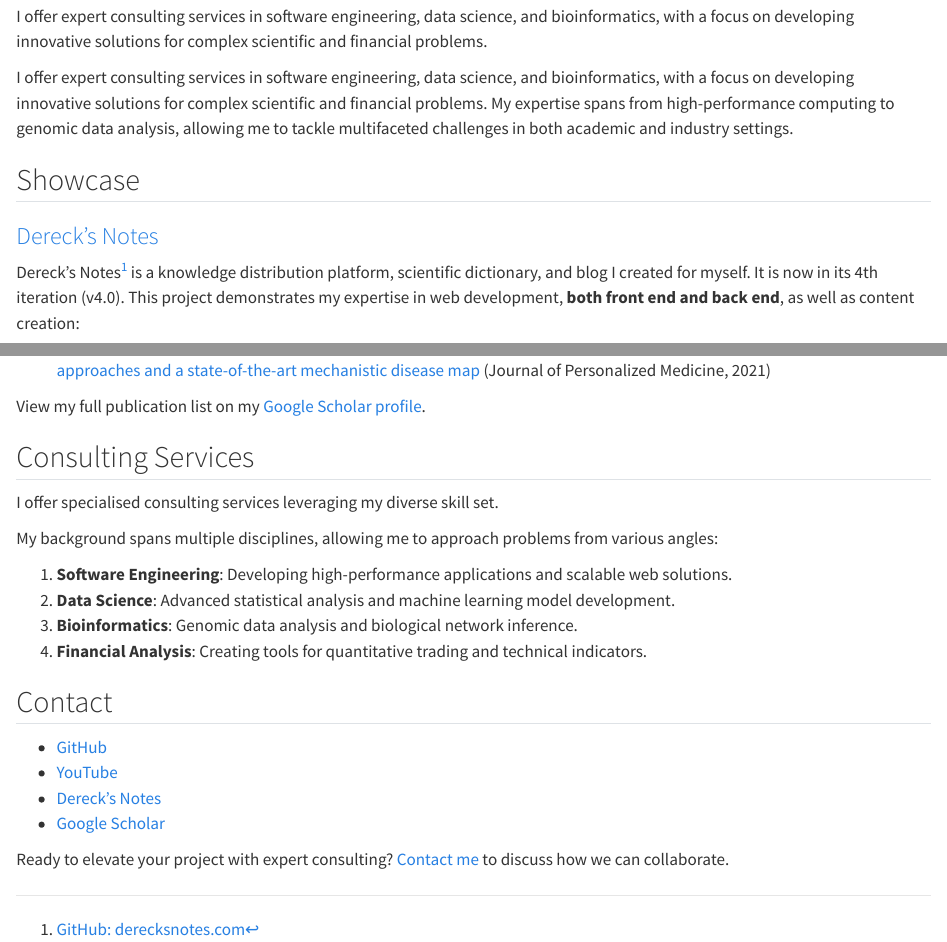
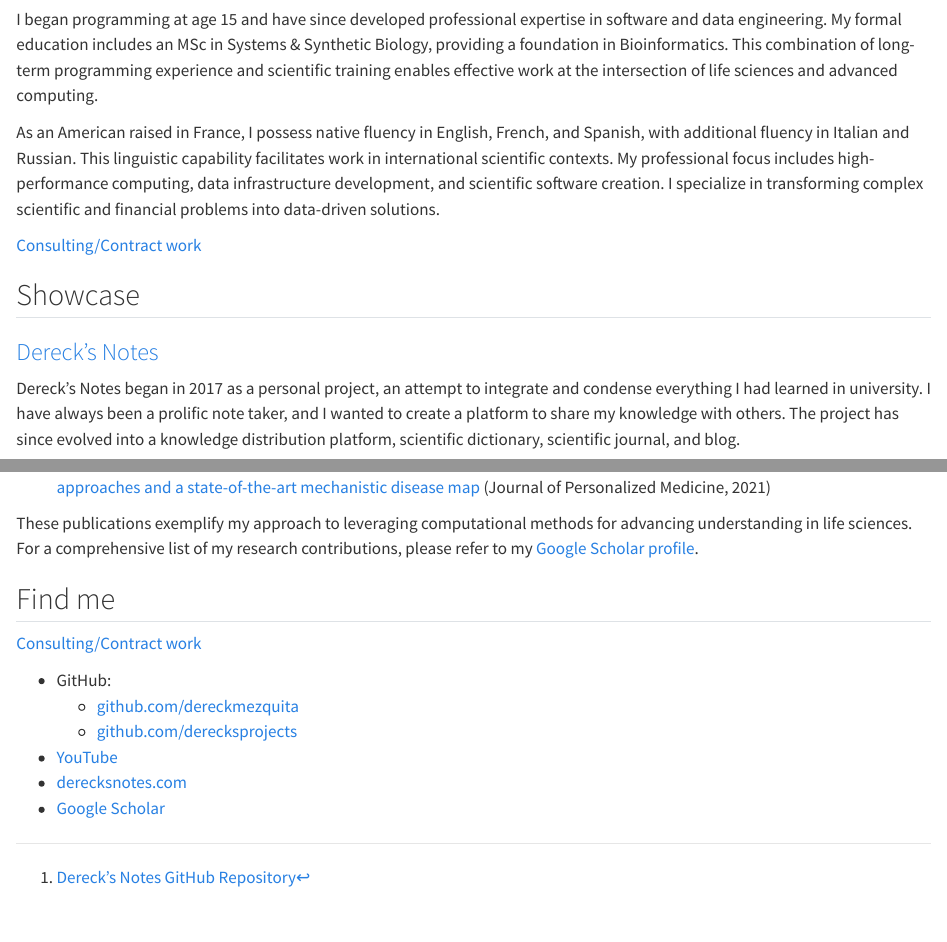
Before and after one commit to derecksprojects/derecksprojects.com, a Quarto document (index.qmd): the page in a window 1100 px wide, from 20 px down before the commit and from 90 px down after it, so that both start at the same text, and a second part further down, joined at a grey line. Rendered offline with R 4.5, knitr and Pandoc in place of Quarto, with nearby package versions.

Commit message:
Draft 2 of home page.

````diff
--- a/index.qmd
+++ b/index.qmd
@@ -4,26 +4,19 @@
 </div>
 ```
 
-:::{.content-hidden when-format="html"}:::
 # Preface
-:::
 
-:::{.content-hidden when-format="pdf"}:::
-# Welcome
-:::
+I began programming at age 15 and have since developed professional expertise in software and data engineering. My formal education includes an MSc in Systems & Synthetic Biology, providing a foundation in Bioinformatics. This combination of long-term programming experience and scientific training enables effective work at the intersection of life sciences and advanced computing.
 
-I offer expert consulting services in software engineering, data science, and bioinformatics, with a focus on developing innovative solutions for complex scientific and financial problems.
+As an American raised in France, I possess native fluency in English, French, and Spanish, with additional fluency in Italian and Russian. This linguistic capability facilitates work in international scientific contexts. My professional focus includes high-performance computing, data infrastructure development, and scientific software creation. I specialize in transforming complex scientific and financial problems into data-driven solutions.
 
-I offer expert consulting services in software engineering, data science, and bioinformatics, with a focus on developing innovative solutions for complex scientific and financial problems. My expertise spans from high-performance computing to genomic data analysis, allowing me to tackle multifaceted challenges in both academic and industry settings.
-
+[Consulting/Contract work](/consulting)
 
 ## Showcase
 
 ### [Dereck's Notes](https://www.derecksnotes.com)
 
-Dereck's Notes[^1] is a knowledge distribution platform, scientific dictionary, and blog I created for myself. It is now in its 4th iteration (v4.0). This project demonstrates my expertise in web development, **both front end and back end**, as well as content creation:
-
-[^1]: [GitHub: derecksnotes.com](https://github.com/derecksprojects/derecksnotes.com)
+Dereck's Notes began in 2017 as a personal project, an attempt to integrate and condense everything I had learned in university. I have always been a prolific note taker, and I wanted to create a platform to share my knowledge with others. The project has since evolved into a knowledge distribution platform, scientific dictionary, scientific journal, and blog.
 
 ::: {.content-visible when-format="html"}
 [![derecksnotes.com](/Images/portfolio/derecksnotes.png){.column-margin #fig-cover}](https://www.derecksnotes.com)
@@ -56,22 +66,16 @@ My research is characterised by the application of bioinformatics, statistics an
 
-View my full publication list on my [Google Scholar profile](https://scholar.google.com/citations?user=3mWWedgAAAAJ&hl=en).
+1. [Metabolomic Rewiring Promotes Endocrine Therapy Resistance in Breast Cancer](https://aacrjournals.org/cancerres/article-abstract/84/2/291/733113/Metabolomic-Rewiring-Promotes-Endocrine-Therapy) (Cancer Research, 2024)
+1. [Inference of an integrative, executable network for rheumatoid arthritis combining data-driven machine learning approaches and a state-of-the-art mechanistic disease map](https://www.mdpi.com/2075-4426/11/8/785) (Journal of Personalized Medicine, 2021)
 
-## Consulting Services
+These publications exemplify my approach to leveraging computational methods for advancing understanding in life sciences. For a comprehensive list of my research contributions, please refer to my [Google Scholar profile](https://scholar.google.com/citations?user=3mWWedgAAAAJ&hl=en).
 
-I offer specialised consulting services leveraging my diverse skill set.
+## Find me
 
-My background spans multiple disciplines, allowing me to approach problems from various angles:
+[Consulting/Contract work](/consulting)
 
-1. **Software Engineering**: Developing high-performance applications and scalable web solutions.
-2. **Data Science**: Advanced statistical analysis and machine learning model development.
-3. **Bioinformatics**: Genomic data analysis and biological network inference.
-4. **Financial Analysis**: Creating tools for quantitative trading and technical indicators.
-
-## Contact
-
-- [GitHub](https://github.com/dereckmezquita)
-- [YouTube](https://www.youtube.com/@dereckdemezquita)
-- [Dereck's Notes](https://www.derecksnotes.com)
+- GitHub:
+    - [github.com/dereckmezquita](https://github.com/dereckmezquita)
+    - [github.com/derecksprojects](https://github.com/derecksprojects)
+- [YouTube](https://youtube.com/@derecksyoutube)
+- [derecksnotes.com](https://derecksnotes.com)
 - [Google Scholar](https://scholar.google.com/citations?user=3mWWedgAAAAJ&hl=en)
-
-Ready to elevate your project with expert consulting? [Contact me](#) to discuss how we can collaborate.
````
Also changed, not shown: index.qmd (37 more changed lines).
